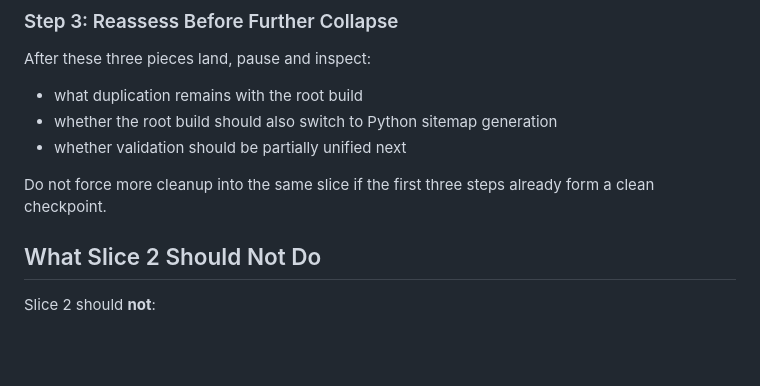
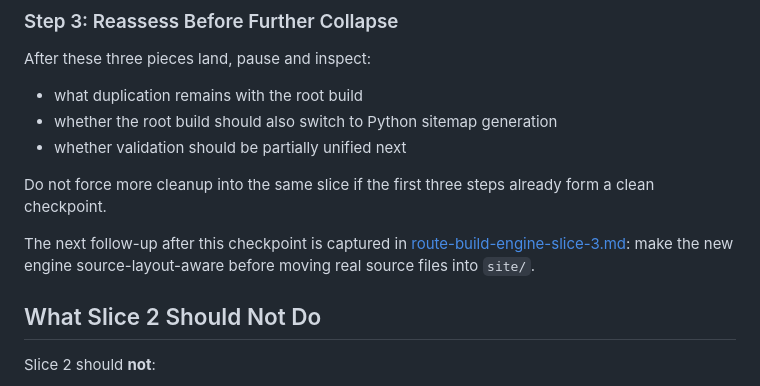
Before and after one commit to ztatlock/ztatlock.github.io, a Markdown page: docs/plans/route-build-engine-slice-2.md, the part around the change. Drawn GitHub-style; blank space fills up the shorter version.

```diff
--- a/docs/plans/route-build-engine-slice-2.md
+++ b/docs/plans/route-build-engine-slice-2.md
@@ -232,6 +232,11 @@ After these three pieces land, pause and inspect:
 Do not force more cleanup into the same slice if the first three steps already
 form a clean checkpoint.
 
+The next follow-up after this checkpoint is captured in
+[route-build-engine-slice-3.md](/Users/ztatlock/www/ztatlock.github.io/docs/plans/route-build-engine-slice-3.md):
+make the new engine source-layout-aware before moving real source files into
+`site/`.
+
 ## What Slice 2 Should Not Do
 
 Slice 2 should **not**:
```
Also changed, not shown: docs/README.md (+3 -0 lines), docs/plans/route-build-engine-slice-3.md (added, +297 -0 lines).
